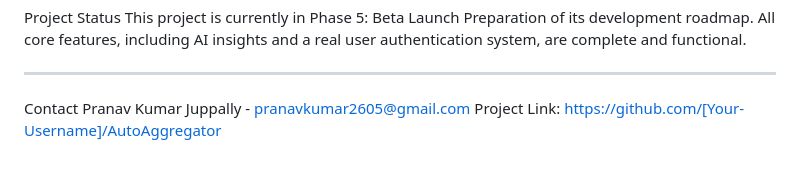
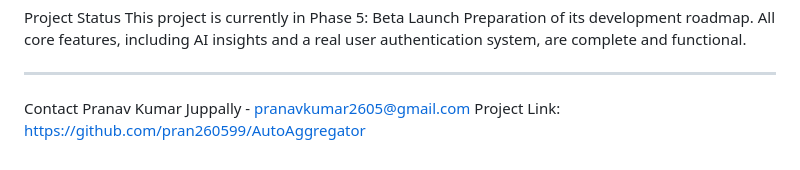
Before and after one commit to pran260599/AutoAggregator, a Markdown page: README.md, the part around the change. Drawn GitHub-style.

```diff
--- a/README.md
+++ b/README.md
@@ -74,4 +74,4 @@ This project is currently in Phase 5: Beta Launch Preparation of its development
 ________________________________________
 Contact
 Pranav Kumar Juppally - pranavkumar2605@gmail.com
-Project Link: https://github.com/[Your-Username]/AutoAggregator
+Project Link: https://github.com/pran260599/AutoAggregator
```
